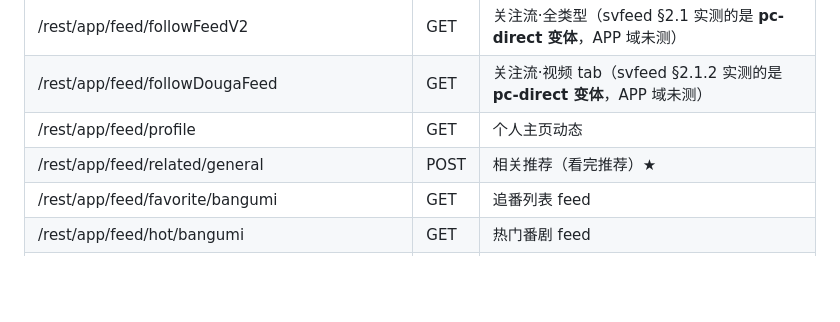
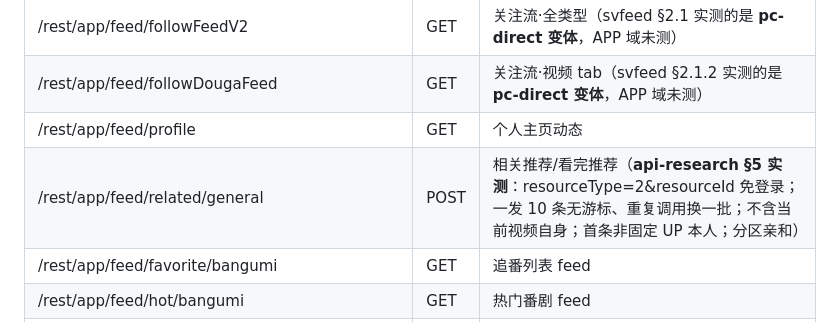
Before and after one commit to name-xxl/acfun-svfeed, a Markdown page: docs/acfun-app-api-inventory.md, the part around the change. Drawn GitHub-style; blank space fills up the shorter version.

```diff
--- a/docs/acfun-app-api-inventory.md
+++ b/docs/acfun-app-api-inventory.md
@@ -17,7 +17,7 @@
 | /rest/app/feed/followFeedV2 | GET | 关注流·全类型（svfeed §2.1 实测的是 **pc-direct 变体**，APP 域未测） |
 | /rest/app/feed/followDougaFeed | GET | 关注流·视频 tab（svfeed §2.1.2 实测的是 **pc-direct 变体**，APP 域未测） |
 | /rest/app/feed/profile | GET | 个人主页动态 |
-| /rest/app/feed/related/general | POST | 相关推荐（看完推荐）★ |
+| /rest/app/feed/related/general | POST | 相关推荐/看完推荐（**api-research §5 实测**：resourceType=2&resourceId 免登录；一发 10 条无游标、重复调用换一批；不含当前视频自身；首条非固定 UP 本人；分区亲和） |
 | /rest/app/feed/favorite/bangumi | GET | 追番列表 feed |
 | /rest/app/feed/hot/bangumi | GET | 热门番剧 feed |
 | /rest/app/meow/feedList | POST | 小视频信息流（svfeed 在用 **m 站 mobile-direct GET 变体** cfg.js:28，APP 域未测） |
```
Also changed, not shown: docs/api-research.md (+6 -1 lines).
